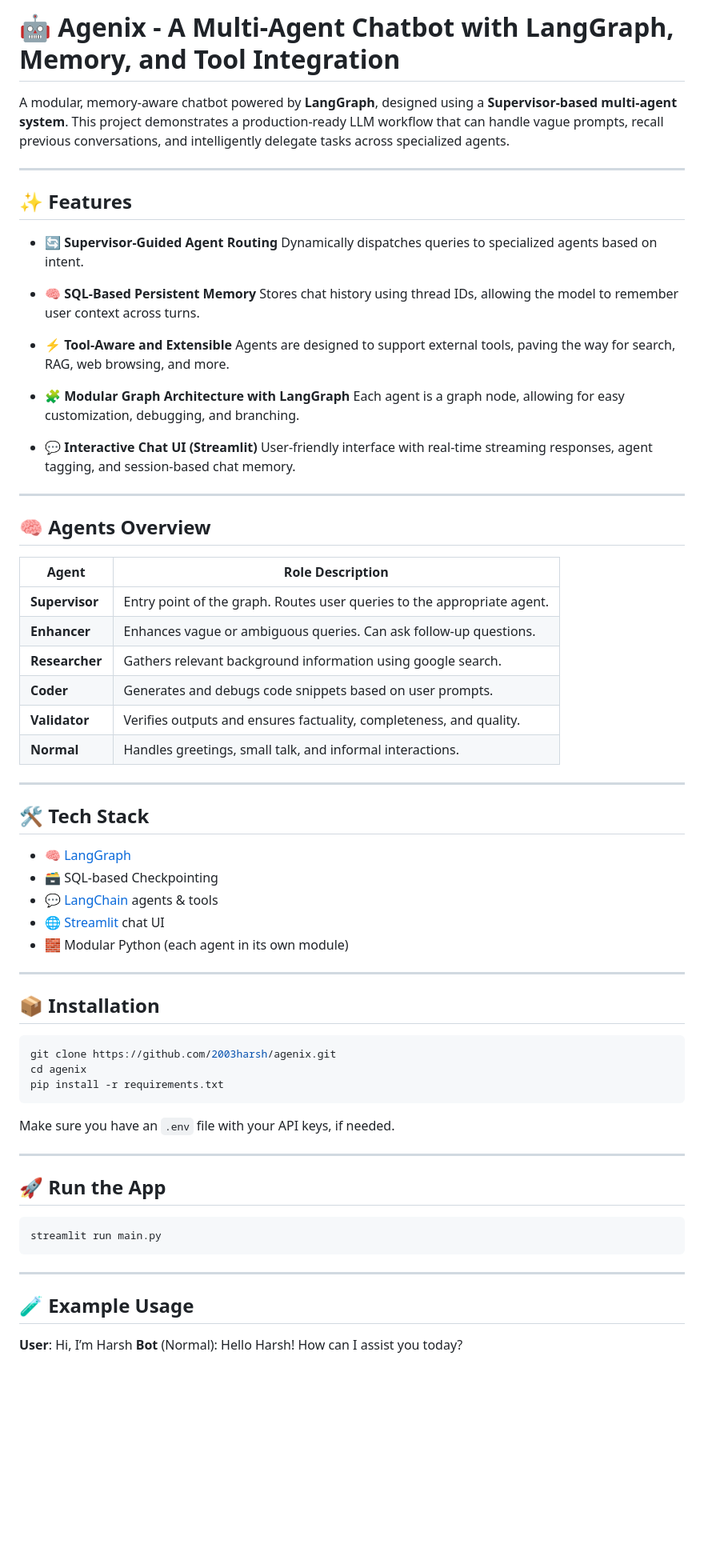
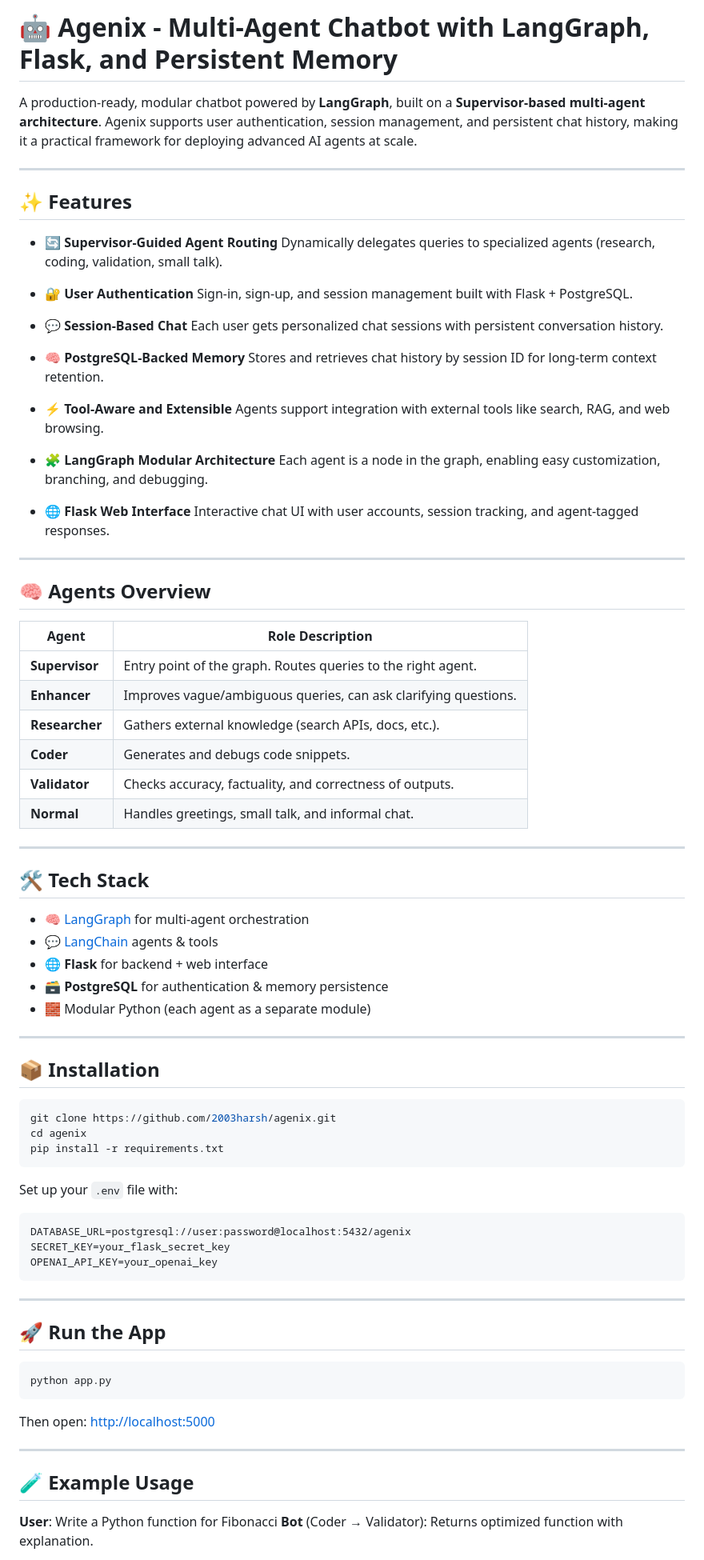
Before and after one commit to 2003HARSH/Agenix, a Markdown page: README.md, the part around the change printed below. Shown: that part at 80% size. GitHub-like rendering; blank space fills up the shorter version.

````diff
--- a/README.md
+++ b/README.md
@@ -1,48 +1,54 @@
-# 🤖 Agenix - A Multi-Agent Chatbot with LangGraph, Memory, and Tool Integration
+# 🤖 Agenix - Multi-Agent Chatbot with LangGraph, Flask, and Persistent Memory
 
-A modular, memory-aware chatbot powered by **LangGraph**, designed using a **Supervisor-based multi-agent system**. This project demonstrates a production-ready LLM workflow that can handle vague prompts, recall previous conversations, and intelligently delegate tasks across specialized agents.
+A production-ready, modular chatbot powered by **LangGraph**, built on a **Supervisor-based multi-agent architecture**. Agenix supports user authentication, session management, and persistent chat history, making it a practical framework for deploying advanced AI agents at scale.
 
 ---
 
 ## ✨ Features
 
 * 🔄 **Supervisor-Guided Agent Routing**
-  Dynamically dispatches queries to specialized agents based on intent.
+  Dynamically delegates queries to specialized agents (research, coding, validation, small talk).
 
-* 🧠 **SQL-Based Persistent Memory**
-  Stores chat history using thread IDs, allowing the model to remember user context across turns.
+* 🔐 **User Authentication**
+  Sign-in, sign-up, and session management built with Flask + PostgreSQL.
+
+* 💬 **Session-Based Chat**
+  Each user gets personalized chat sessions with persistent conversation history.
+
+* 🧠 **PostgreSQL-Backed Memory**
+  Stores and retrieves chat history by session ID for long-term context retention.
 
 * ⚡ **Tool-Aware and Extensible**
-  Agents are designed to support external tools, paving the way for search, RAG, web browsing, and more.
+  Agents support integration with external tools like search, RAG, and web browsing.
 
-* 🧩 **Modular Graph Architecture with LangGraph**
-  Each agent is a graph node, allowing for easy customization, debugging, and branching.
+* 🧩 **LangGraph Modular Architecture**
+  Each agent is a node in the graph, enabling easy customization, branching, and debugging.
 
-* 💬 **Interactive Chat UI (Streamlit)**
-  User-friendly interface with real-time streaming responses, agent tagging, and session-based chat memory.
+* 🌐 **Flask Web Interface**
+  Interactive chat UI with user accounts, session tracking, and agent-tagged responses.
 
 ---
 
 ## 🧠 Agents Overview
 
-| Agent          | Role Description                                                        |
-| -------------- | ----------------------------------------------------------------------- |
-| **Supervisor** | Entry point of the graph. Routes user queries to the appropriate agent. |
-| **Enhancer**   | Enhances vague or ambiguous queries. Can ask follow-up questions.       |
-| **Researcher** | Gathers relevant background information using google search.            |
-| **Coder**      | Generates and debugs code snippets based on user prompts.               |
-| **Validator**  | Verifies outputs and ensures factuality, completeness, and quality.     |
-| **Normal**     | Handles greetings, small talk, and informal interactions.               |
+| Agent          | Role Description                                                |
+| -------------- | --------------------------------------------------------------- |
+| **Supervisor** | Entry point of the graph. Routes queries to the right agent.    |
+| **Enhancer**   | Improves vague/ambiguous queries, can ask clarifying questions. |
+| **Researcher** | Gathers external knowledge (search APIs, docs, etc.).           |
+| **Coder**      | Generates and debugs code snippets.                             |
+| **Validator**  | Checks accuracy, factuality, and correctness of outputs.        |
+| **Normal**     | Handles greetings, small talk, and informal chat.               |
 
 ---
 
 ## 🛠 Tech Stack
 
-* 🧠 [LangGraph](https://github.com/langchain-ai/langgraph)
-* 🗃️ SQL-based Checkpointing
+* 🧠 [LangGraph](https://github.com/langchain-ai/langgraph) for multi-agent orchestration
 * 💬 [LangChain](https://github.com/langchain-ai/langchain) agents & tools
-* 🌐 [Streamlit](https://streamlit.io/) chat UI
-* 🧱 Modular Python (each agent in its own module)
+* 🌐 **Flask** for backend + web interface
+* 🗃️ **PostgreSQL** for authentication & memory persistence
+* 🧱 Modular Python (each agent as a separate module)
 
 ---
 
@@ -54,21 +60,29 @@ cd agenix
 pip install -r requirements.txt
 ```
 
-Make sure you have an `.env` file with your API keys, if needed.
+Set up your `.env` file with:
+
+```
+DATABASE_URL=postgresql://user:password@localhost:5432/agenix
+SECRET_KEY=your_flask_secret_key
+OPENAI_API_KEY=your_openai_key
+```
 
 ---
 
 ## 🚀 Run the App
 
 ```bash
-streamlit run main.py
+python app.py
 ```
+
+Then open: [http://localhost:5000](http://localhost:5000)
 
 ---
 
 ## 🧪 Example Usage
 
-**User**: Hi, I’m Harsh
-**Bot** (Normal): Hello Harsh! How can I assist you today?
+**User**: Write a Python function for Fibonacci
+**Bot** (Coder → Validator): Returns optimized function with explanation.
 
 **User**: What’s my name?
````
Also changed, not shown: other parts of README.md (+16 -22 lines).
